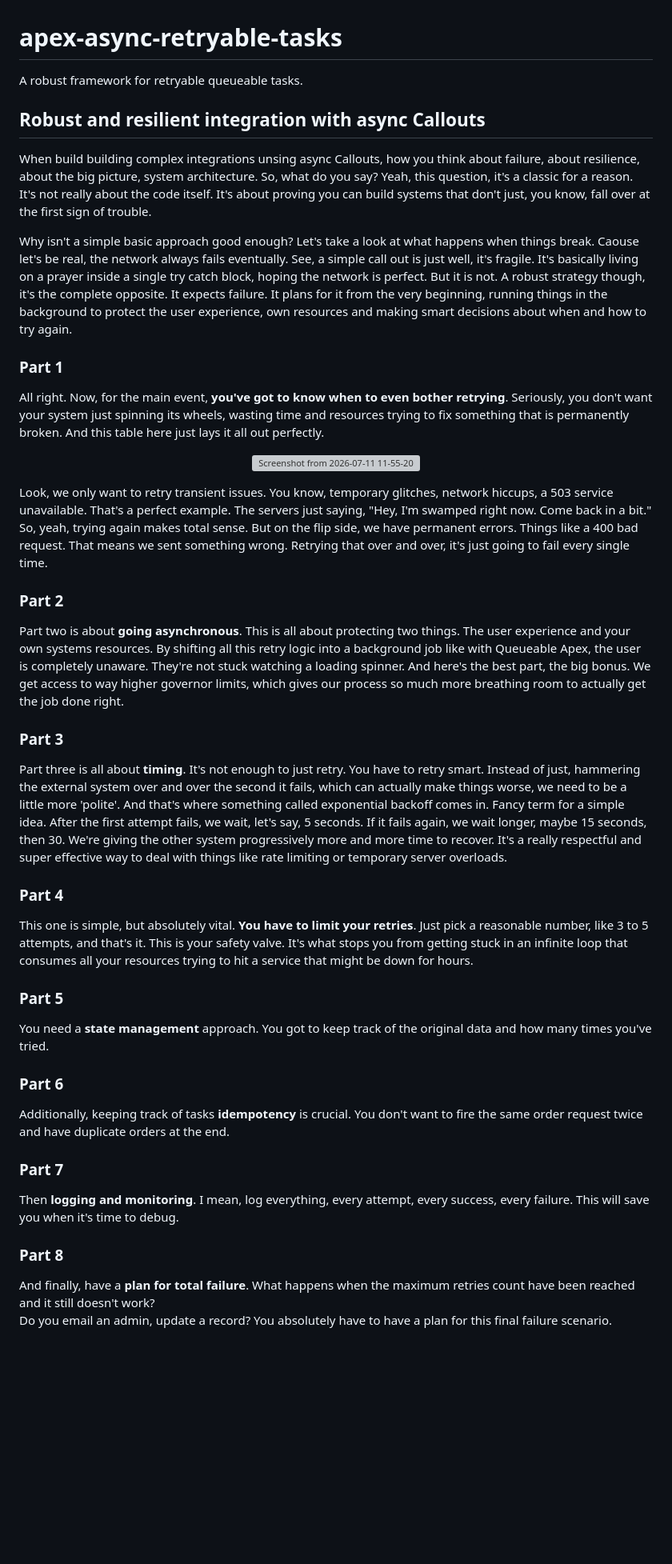
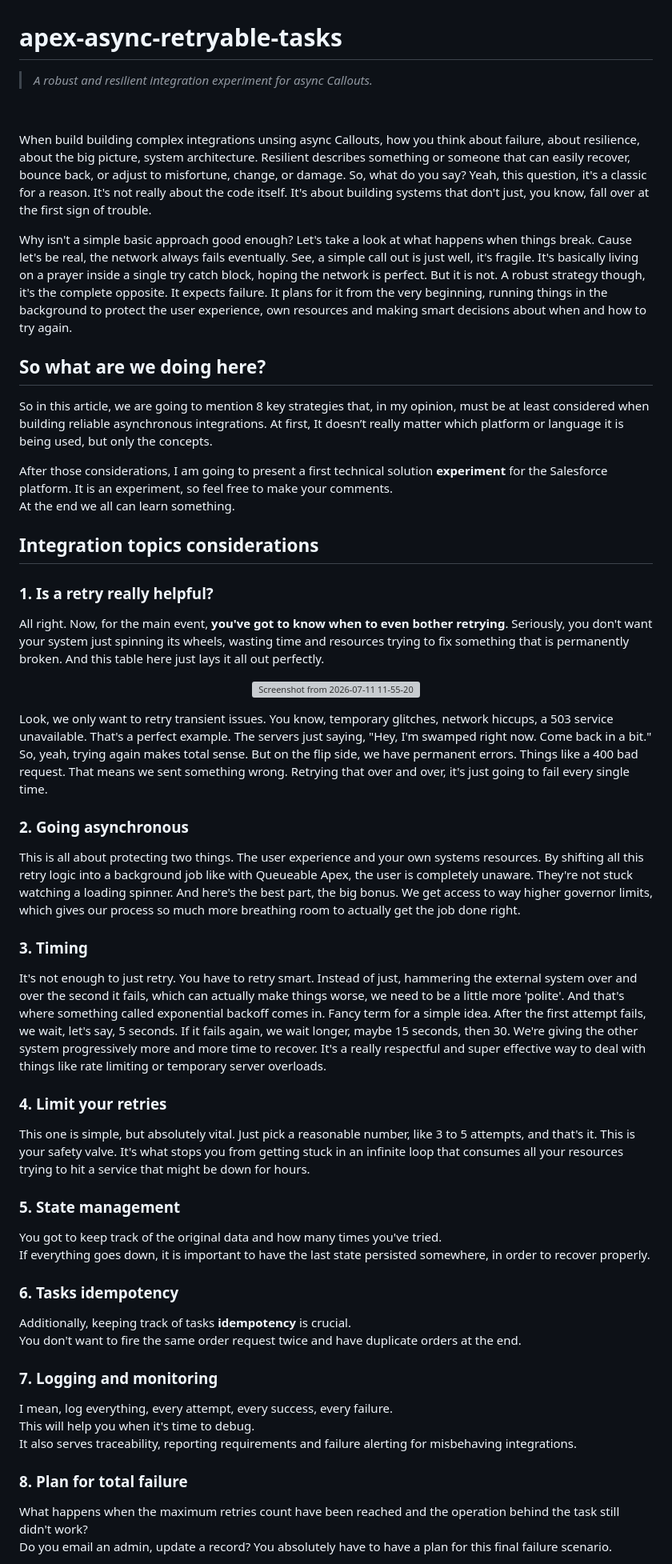
Before and after one commit to wagner-wutzke/apex-async-retryable-tasks, a Markdown page: README.md, the part around one of its changes. Shown at 80% size. GitHub-like rendering; blank space fills up the shorter version; grey boxes are pictures that could not be loaded.

Commit message:
Revise README for clarity and grammatical corrections
Updated README to improve clarity and fix typos.

```diff
--- a/README.md
+++ b/README.md
@@ -1,17 +1,26 @@
 # apex-async-retryable-tasks
-A robust framework for retryable queueable tasks.
+>_A robust and resilient integration experiment for async Callouts._
+<p>&nbsp;</p>
 
-## Robust and resilient integration with async Callouts
 When build building complex integrations unsing async Callouts, how you think about failure, about resilience, about the big picture, system architecture.
+Resilient describes something or someone that can easily recover, bounce back, or adjust to misfortune, change, or damage.
 So, what do you say? Yeah, this question, it's a classic for a reason. It's not really about the code itself.
-It's about proving you can build systems that don't just, you know, fall over at the first sign of trouble.
+It's about building systems that don't just, you know, fall over at the first sign of trouble.
 
-Why isn't a simple basic approach good enough? Let's take a look at what happens when things break. Caouse let's be real, the network always fails eventually.
+Why isn't a simple basic approach good enough? Let's take a look at what happens when things break. Cause let's be real, the network always fails eventually.
 See, a simple call out is just well, it's fragile. It's basically living on a prayer inside a single try catch block, hoping the network is perfect. But it is not.
 A robust strategy though, it's the complete opposite. It expects failure. It plans for it from the very beginning, running things in the background to protect the user
 experience, own resources and making smart decisions about when and how to try again.
 
-### Part 1
+## So what are we doing here?
+So in this article, we are going to mention 8 key strategies that, in my opinion, must be at least considered when building reliable asynchronous integrations.
+At first, It doesn’t really matter which platform or language it is being used, but only the concepts.
+
+After those considerations, I am going to present a first technical solution **experiment** for the Salesforce platform. It is an experiment, so feel free to make your comments.\
+At the end we all can learn something.
+
+## Integration topics considerations
+### 1. Is a retry really helpful?
 All right. Now, for the main event, **you've got to know when to even bother retrying**. Seriously, you don't want your system just spinning its
 wheels, wasting time and resources trying to fix something that is permanently broken. And this table here just lays it all out perfectly.
 
@@ -23,32 +32,35 @@ Look, we only want to retry transient issues. You know, temporary glitches, netw
 The servers just saying, "Hey, I'm swamped right now. Come back in a bit." So, yeah, trying again makes total sense. But on the flip side, we have
 permanent errors. Things like a 400 bad request. That means we sent something wrong. Retrying that over and over, it's just going to fail every single time.
 
-### Part 2
-Part two is about **going asynchronous**. This is all about protecting two things. The user experience and your own systems resources.
+### 2. Going asynchronous
+This is all about protecting two things. The user experience and your own systems resources.
 By shifting all this retry logic into a background job like with Queueable Apex, the user is completely unaware. They're not stuck watching a loading spinner.
 And here's the best part, the big bonus. We get access to way higher governor limits, which gives our process so much more breathing room to actually get the job done right.
 
-### Part 3
-Part three is all about **timing**.
+### 3. Timing
 It's not enough to just retry. You have to retry smart. Instead of just, hammering the external system over and over the second it fails, which can actually make things worse, we need to be a little more 'polite'. And that's where something called exponential backoff comes in. Fancy term for a simple idea. After the first attempt fails, we wait, let's say, 5 seconds.
 If it fails again, we wait longer, maybe 15 seconds, then 30. We're giving the other system progressively more and more time to recover.
 It's a really respectful and super effective way to deal with things like rate limiting or temporary server overloads.
 
-### Part 4
-This one is simple, but absolutely vital. **You have to limit your retries**.
+### 4. Limit your retries
+This one is simple, but absolutely vital.
 Just pick a reasonable number, like 3 to 5 attempts, and that's it. This is your safety valve.
 It's what stops you from getting stuck in an infinite loop that consumes all your resources trying to hit a service that might be down for hours.
 
-### Part 5
-You need a **state management** approach. You got to keep track of the original data and how many times you've tried.
+### 5. State management
+You got to keep track of the original data and how many times you've tried.\
+If everything goes down, it is important to have the last state persisted somewhere, in order to recover properly.
 
-### Part 6
-Additionally, keeping track of tasks **idempotency** is crucial. You don't want to fire the same order request twice and have duplicate orders at the end.
+### 6. Tasks idempotency
+Additionally, keeping track of tasks **idempotency** is crucial.\
+You don't want to fire the same order request twice and have duplicate orders at the end.
 
-### Part 7
-Then **logging and monitoring**. I mean, log everything, every attempt, every success, every failure. This will save you when it's time to debug.
+### 7. Logging and monitoring
+I mean, log everything, every attempt, every success, every failure.\
+This will help you when it's time to debug.\
+It also serves traceability, reporting requirements and failure alerting for misbehaving integrations.
 
-### Part 8
-And finally, have a **plan for total failure**. What happens when the maximum retries count have been reached and it still doesn't work?\
+### 8. Plan for total failure
+What happens when the maximum retries count have been reached and the operation behind the task still didn't work?\
 Do you email an admin, update a record? You absolutely have to have a plan for this final failure scenario.
 
```
Also changed, not shown: other parts of README.md (+4 -4 lines).
